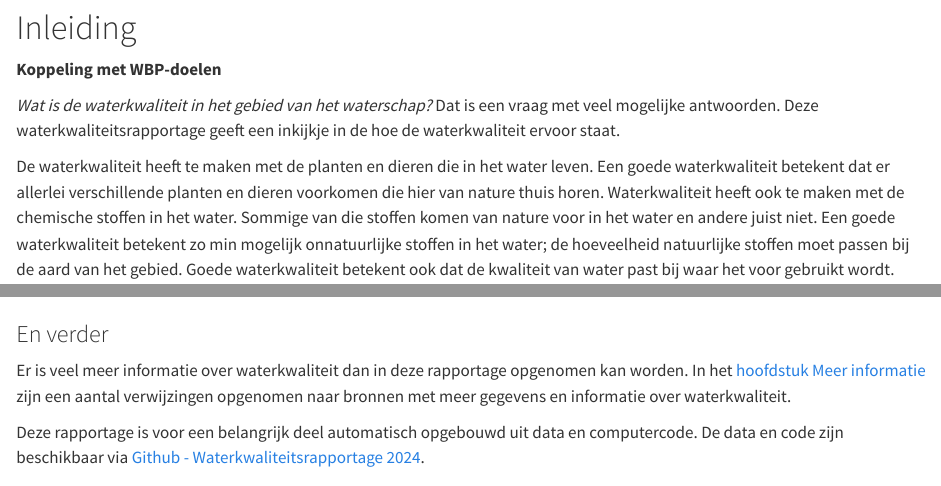
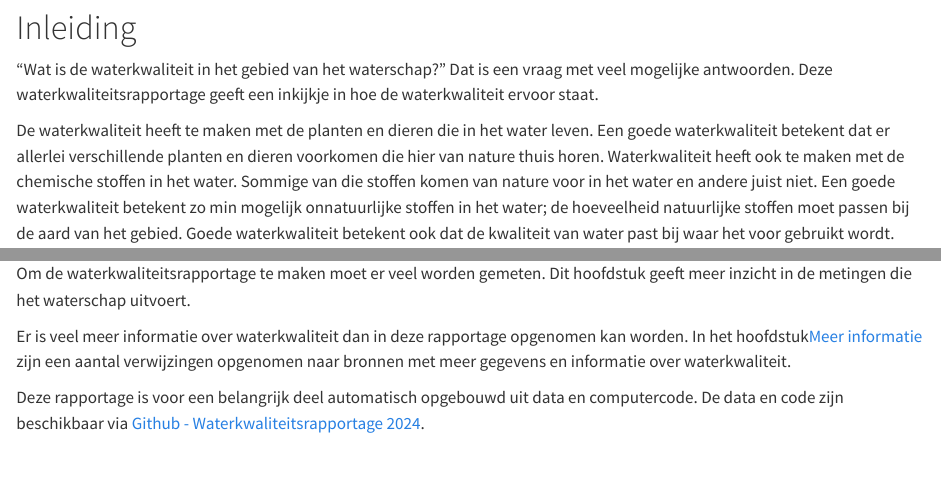
Before and after one commit to HHSK-wkl/wklrap_2024, a Quarto document (index.qmd): the page in a window 1100 px wide, from 180 px down, and a second part further down, joined at a grey line. Rendered offline with R 4.5, knitr and Pandoc in place of Quarto, with nearby package versions.

Commit message:
tekstuele aanpassingen

```diff
--- a/index.qmd
+++ b/index.qmd
@@ -10,10 +10,7 @@ lightbox: false
 
 # Inleiding {.unnumbered}
 
-**Koppeling met WBP-doelen**
-
-
-*Wat is de waterkwaliteit in het gebied van het waterschap?* Dat is een vraag met veel mogelijke antwoorden. Deze waterkwaliteitsrapportage geeft een inkijkje in de hoe de waterkwaliteit ervoor staat.
+"Wat is de waterkwaliteit in het gebied van het waterschap?" Dat is een vraag met veel mogelijke antwoorden. Deze waterkwaliteitsrapportage geeft een inkijkje in hoe de waterkwaliteit ervoor staat.
 
 De waterkwaliteit heeft te maken met de planten en dieren die in het water leven. Een goede waterkwaliteit betekent dat er allerlei verschillende planten en dieren voorkomen die hier van nature thuis horen.
 Waterkwaliteit heeft ook te maken met de chemische stoffen in het water. Sommige van die stoffen komen van nature voor in het water en andere juist niet. Een goede waterkwaliteit betekent zo min mogelijk onnatuurlijke stoffen in het water; de hoeveelheid natuurlijke stoffen moet passen bij de aard van het gebied.
@@ -49,7 +44,10 @@ Iets over hoofdstuk meetnetten
 
 ### En verder
 
-Er is veel meer informatie over waterkwaliteit dan in deze rapportage opgenomen kan worden. In het [hoofdstuk Meer informatie](#meer_info) zijn een aantal verwijzingen opgenomen naar bronnen met meer gegevens en informatie over waterkwaliteit.
+[Hoofdstuk @sec-meetnetten]\
+Om de waterkwaliteitsrapportage te maken moet er veel worden gemeten. Dit hoofdstuk geeft meer inzicht in de metingen die het waterschap uitvoert.
+
+Er is veel meer informatie over waterkwaliteit dan in deze rapportage opgenomen kan worden. In het hoofdstuk[Meer informatie](#meer_info) zijn een aantal verwijzingen opgenomen naar bronnen met meer gegevens en informatie over waterkwaliteit.
 
 Deze rapportage is voor een belangrijk deel automatisch opgebouwd uit data en computercode. De data en code zijn beschikbaar via [Github - Waterkwaliteitsrapportage 2024](https://github.com/HHSK-wkl/wklrap_2024).
 
```
Also changed, not shown: index.qmd (2 more changed lines).
